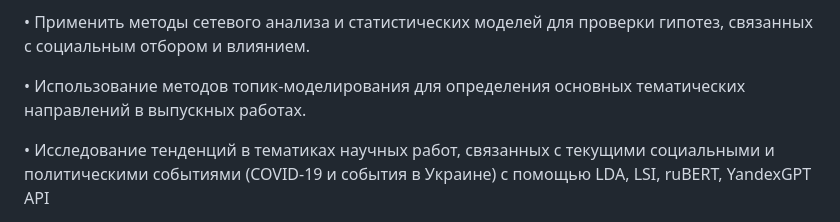
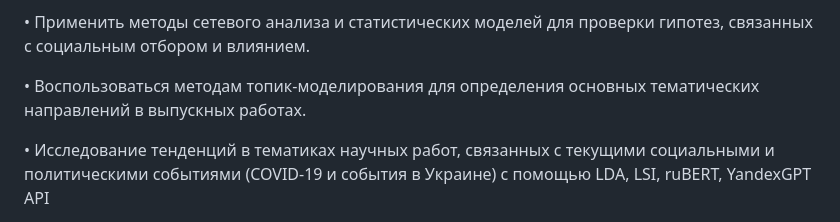
Before and after one commit to danrusskihh/HSE_NLP_SNA, a Markdown page: README.md, the part around the change. Rendered like a GitHub page.

```diff
--- a/README.md
+++ b/README.md
@@ -24,7 +24,7 @@
 
 • Применить методы сетевого анализа и статистических моделей для проверки гипотез, связанных с социальным отбором и влиянием.
 
-• Использование методов топик-моделирования для определения основных тематических направлений в выпускных работах.
+• Воспользоваться методам топик-моделирования для определения основных тематических направлений в выпускных работах.
 
 • Исследование тенденций в тематиках научных работ, связанных с текущими социальными и политическими событиями (COVID-19 и события в Украине) с помощью LDA, LSI, ruBERT, YandexGPT API
 
```
